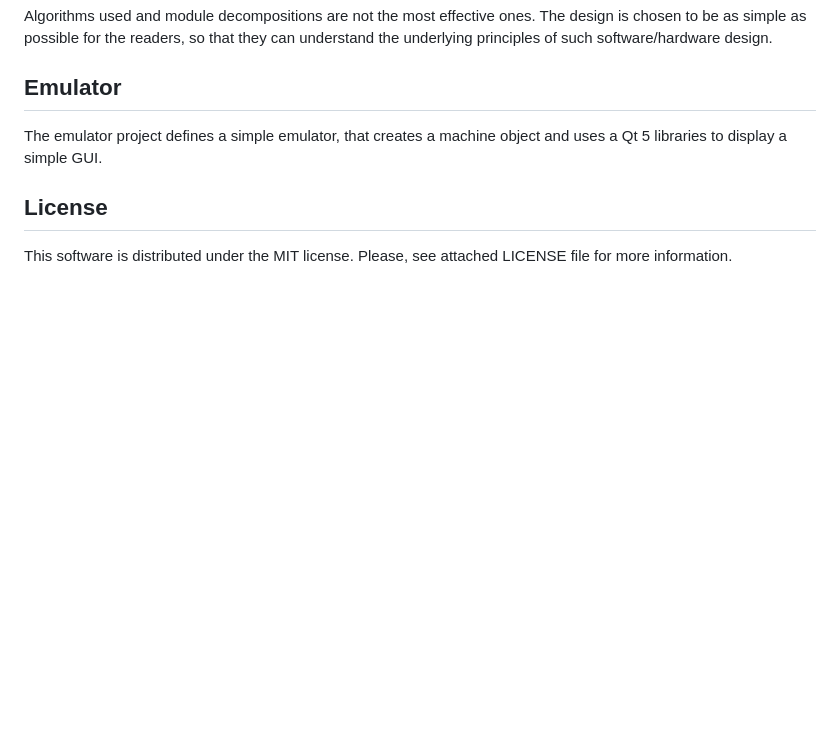
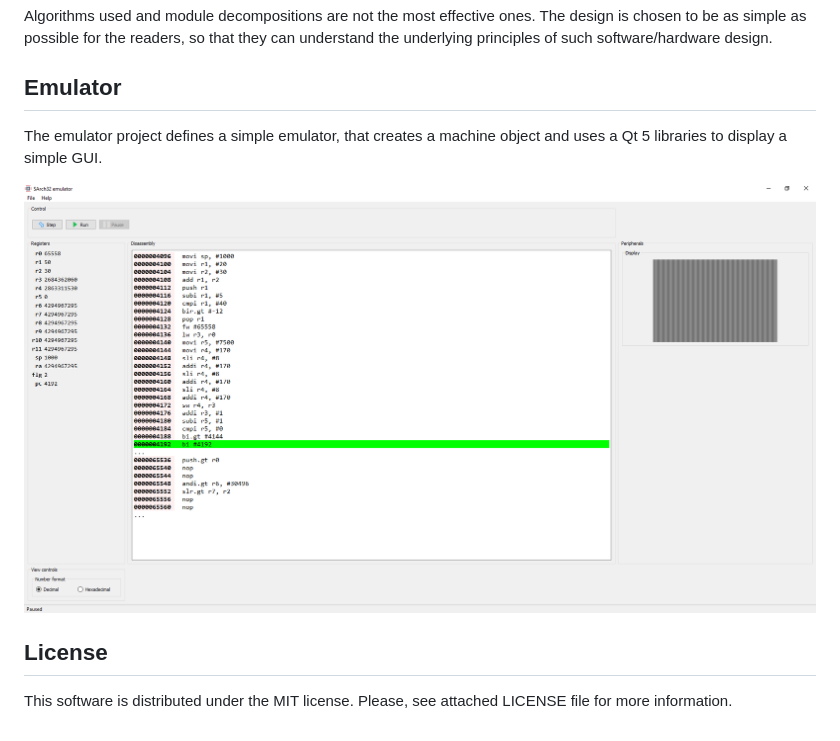
Before and after one commit to MartinUbl/SArch32, a Markdown page: README.md, the part around the change. GitHub-like rendering; pictures changed too: misc/emulator_screenshot.png (added); blank space fills up the shorter version.

Commit message:
Added icons, added screenshot

```diff
--- a/README.md
+++ b/README.md
@@ -46,6 +46,8 @@ Algorithms used and module decompositions are not the most effective ones. The d
 
 The emulator project defines a simple emulator, that creates a machine object and uses a Qt 5 libraries to display a simple GUI.
 
+![Emulator screenshot](misc/emulator_screenshot.png?raw=true "Screenshot of the emulator")
+
 ## License
 
 This software is distributed under the MIT license. Please, see attached LICENSE file for more information.
```
Also changed, not shown: emulator/resources/img/logo.png (added), emulator/resources/img/pause.png (added), emulator/resources/img/run.png (added), emulator/resources/img/step.png (added), 5 other files.
